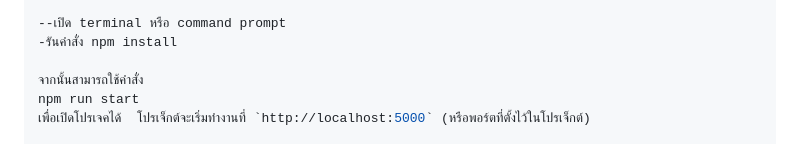
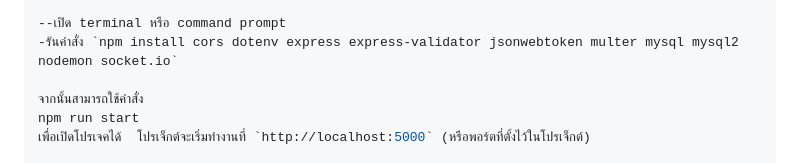
Before and after one commit to Nantipat-va/UX-UI-WebProject, a Markdown page: Readme.md, the part around the change. GitHub-like rendering.

Commit message:
fix readme.md npm install

```diff
--- a/Readme.md
+++ b/Readme.md
@@ -26,7 +26,7 @@ const db = mysql.createConnection({
 ## ติดตั้งdependencies
 
 --เปิด terminal หรือ command prompt
--รันคำสั่ง npm install
+-รันคำสั่ง `npm install cors dotenv express express-validator jsonwebtoken multer mysql mysql2 nodemon socket.io`
 
 จากนั้นสามารถใช้คำสั่ง
 npm run start
```
